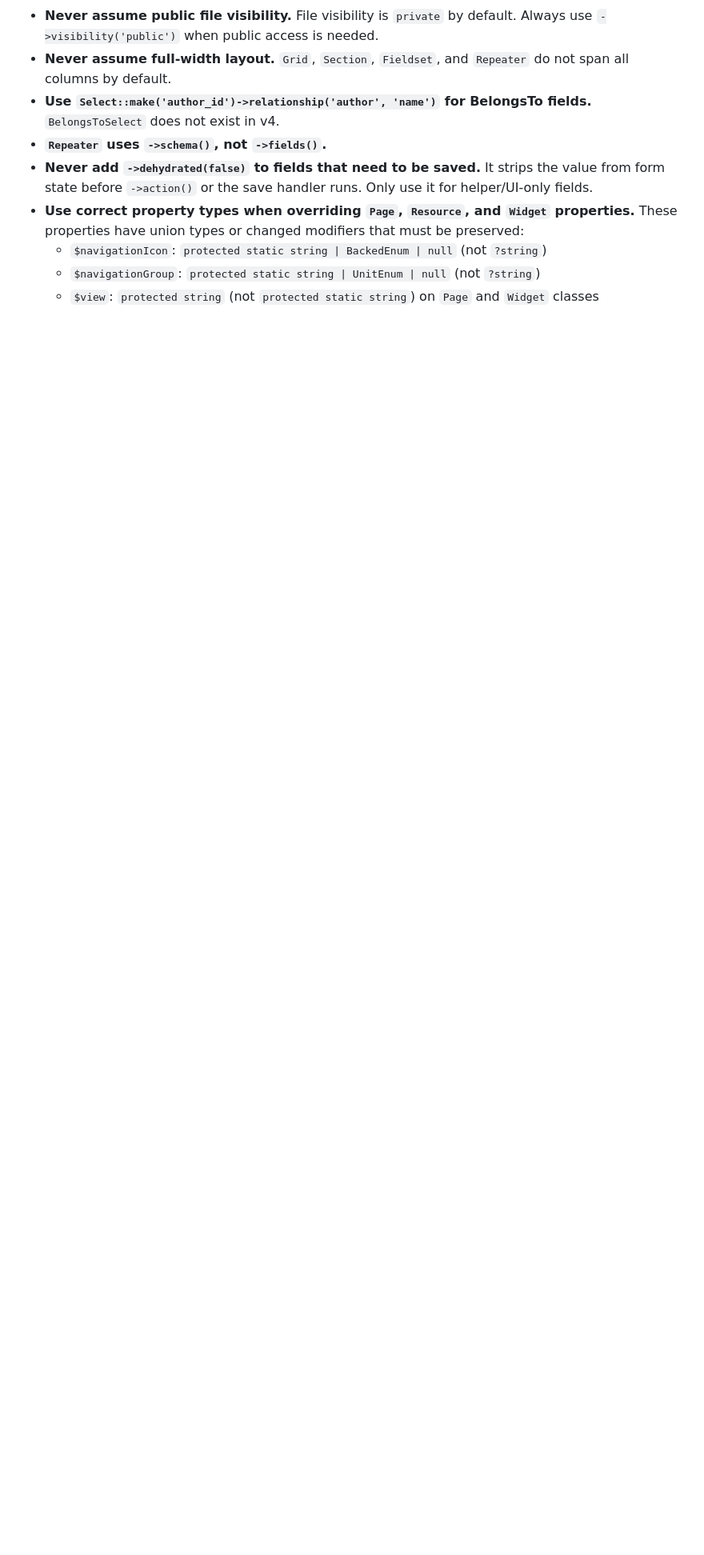
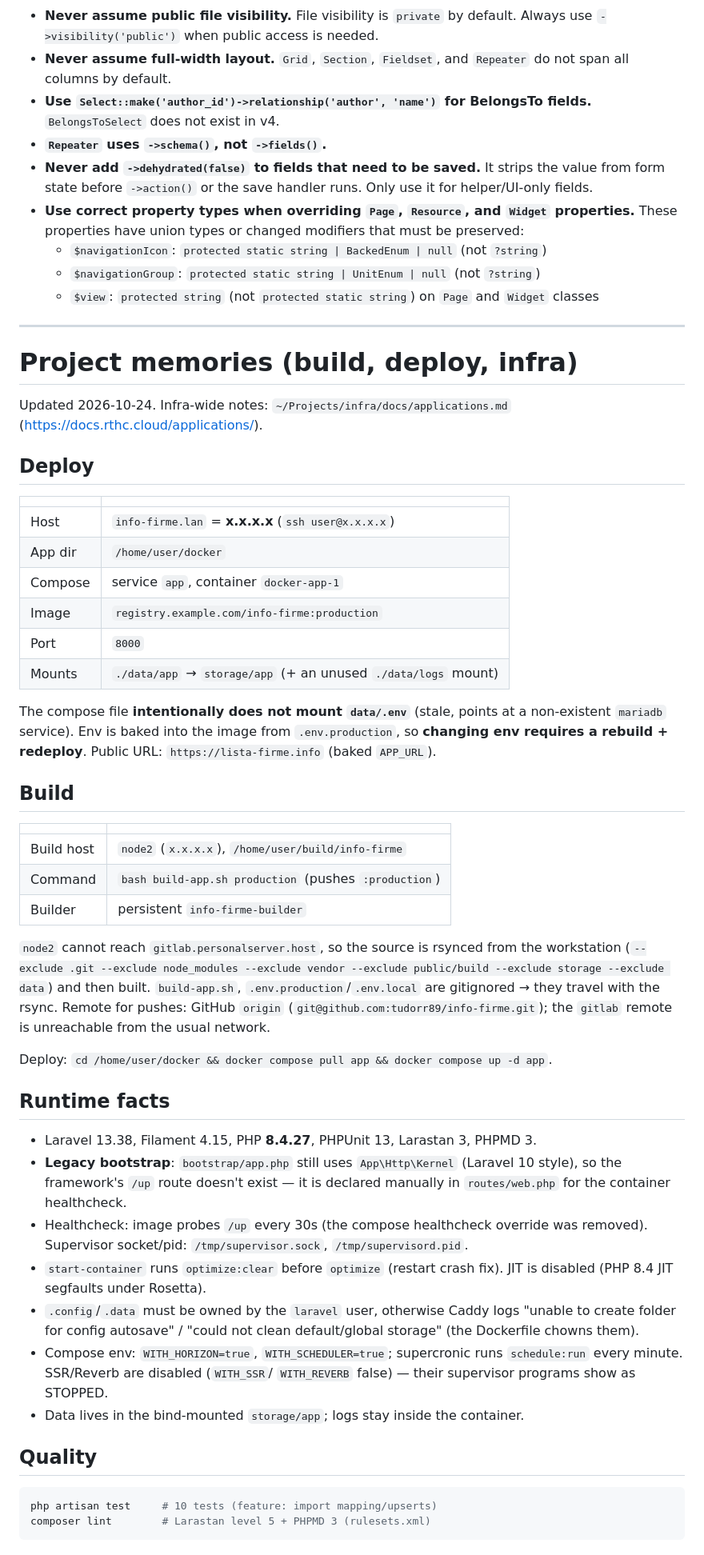
Before and after one commit to tudorr89/info-firme, a Markdown page: AGENTS.md, the part around the change. Shown at 80% size. GitHub-like rendering; blank space fills up the shorter version.

Commit message:
docs: add project memories (192.168.0.240 deploy, node2 build, gotchas)

````diff
--- a/AGENTS.md
+++ b/AGENTS.md
@@ -435,3 +435,70 @@ livewire(ListUsers::class)
   - `$view`: `protected string` (not `protected static string`) on `Page` and `Widget` classes
 
 </laravel-boost-guidelines>
+
+---
+
+# Project memories (build, deploy, infra)
+
+Updated 2026-10-24. Infra-wide notes: `~/Projects/infra/docs/applications.md`
+(<https://docs.rthc.cloud/applications/>).
+
+## Deploy
+
+| | |
+|---|---|
+| Host | `info-firme.lan` = **x.x.x.x** (`ssh user@x.x.x.x`) |
+| App dir | `/home/user/docker` |
+| Compose | service `app`, container `docker-app-1` |
+| Image | `registry.example.com/info-firme:production` |
+| Port | `8000` |
+| Mounts | `./data/app` → `storage/app` (+ an unused `./data/logs` mount) |
+
+The compose file **intentionally does not mount `data/.env`** (stale, points at
+a non-existent `mariadb` service). Env is baked into the image from
+`.env.production`, so **changing env requires a rebuild + redeploy**. Public
+URL: `https://lista-firme.info` (baked `APP_URL`).
+
+## Build
+
+| | |
+|---|---|
+| Build host | `node2` (`x.x.x.x`), `/home/user/build/info-firme` |
+| Command | `bash build-app.sh production` (pushes `:production`) |
+| Builder | persistent `info-firme-builder` |
+
+`node2` cannot reach `gitlab.personalserver.host`, so the source is rsynced
+from the workstation (`--exclude .git --exclude node_modules --exclude vendor
+--exclude public/build --exclude storage --exclude data`) and then built.
+`build-app.sh`, `.env.production`/`.env.local` are gitignored → they travel
+with the rsync. Remote for pushes: GitHub `origin`
+(`git@github.com:tudorr89/info-firme.git`); the `gitlab` remote is unreachable
+from the usual network.
+
+Deploy: `cd /home/user/docker && docker compose pull app && docker compose up -d app`.
+
+## Runtime facts
+
+- Laravel 13.38, Filament 4.15, PHP **8.4.27**, PHPUnit 13, Larastan 3, PHPMD 3.
+- **Legacy bootstrap**: `bootstrap/app.php` still uses `App\Http\Kernel`
+  (Laravel 10 style), so the framework's `/up` route doesn't exist — it is
+  declared manually in `routes/web.php` for the container healthcheck.
+- Healthcheck: image probes `/up` every 30s (the compose healthcheck override
+  was removed). Supervisor socket/pid: `/tmp/supervisor.sock`,
+  `/tmp/supervisord.pid`.
+- `start-container` runs `optimize:clear` before `optimize` (restart crash
+  fix). JIT is disabled (PHP 8.4 JIT segfaults under Rosetta).
+- `.config`/`.data` must be owned by the `laravel` user, otherwise Caddy logs
+  "unable to create folder for config autosave" / "could not clean
+  default/global storage" (the Dockerfile chowns them).
+- Compose env: `WITH_HORIZON=true`, `WITH_SCHEDULER=true`; supercronic runs
+  `schedule:run` every minute. SSR/Reverb are disabled (`WITH_SSR`/
+  `WITH_REVERB` false) — their supervisor programs show as STOPPED.
+- Data lives in the bind-mounted `storage/app`; logs stay inside the container.
+
+## Quality
+
+```bash
+php artisan test     # 10 tests (feature: import mapping/upserts)
+composer lint        # Larastan level 5 + PHPMD 3 (rulesets.xml)
+```
````
